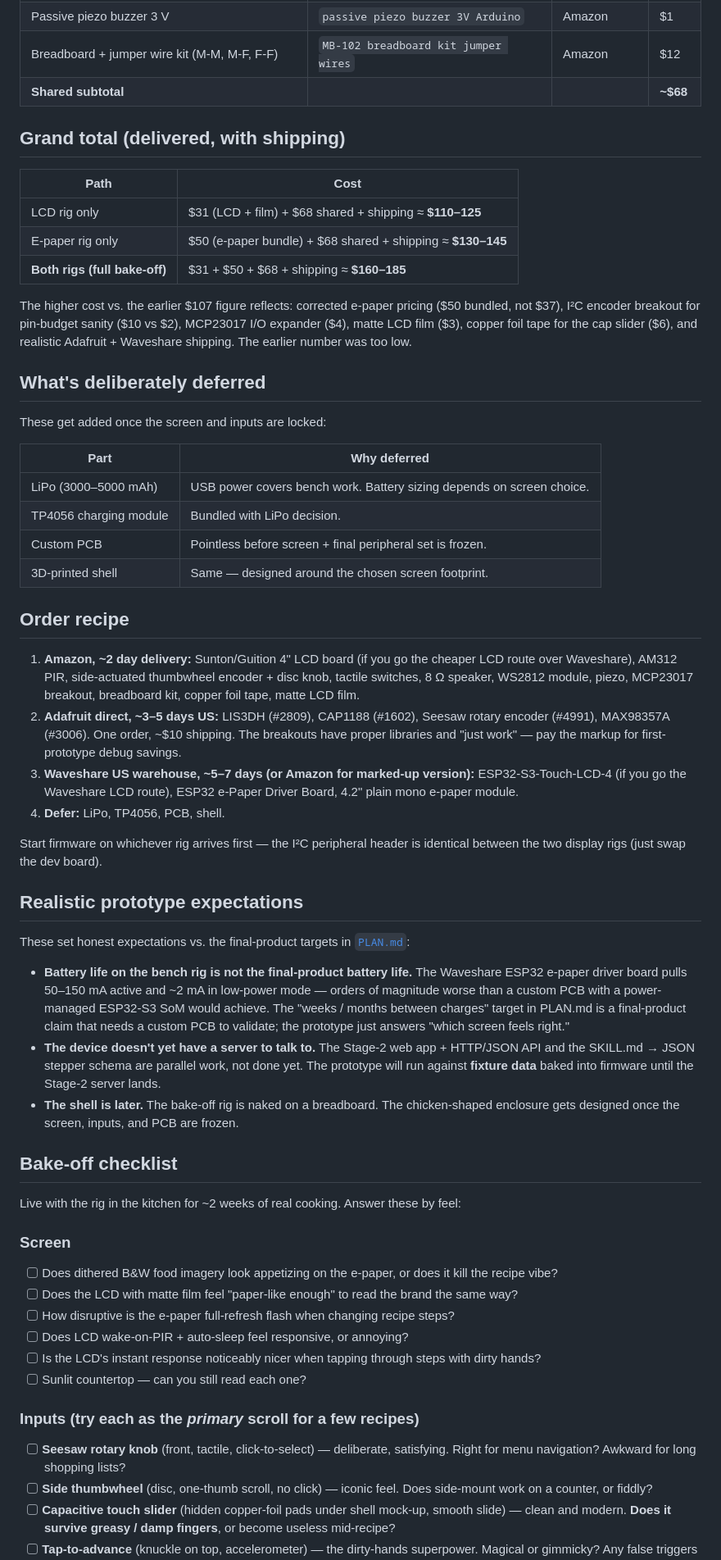
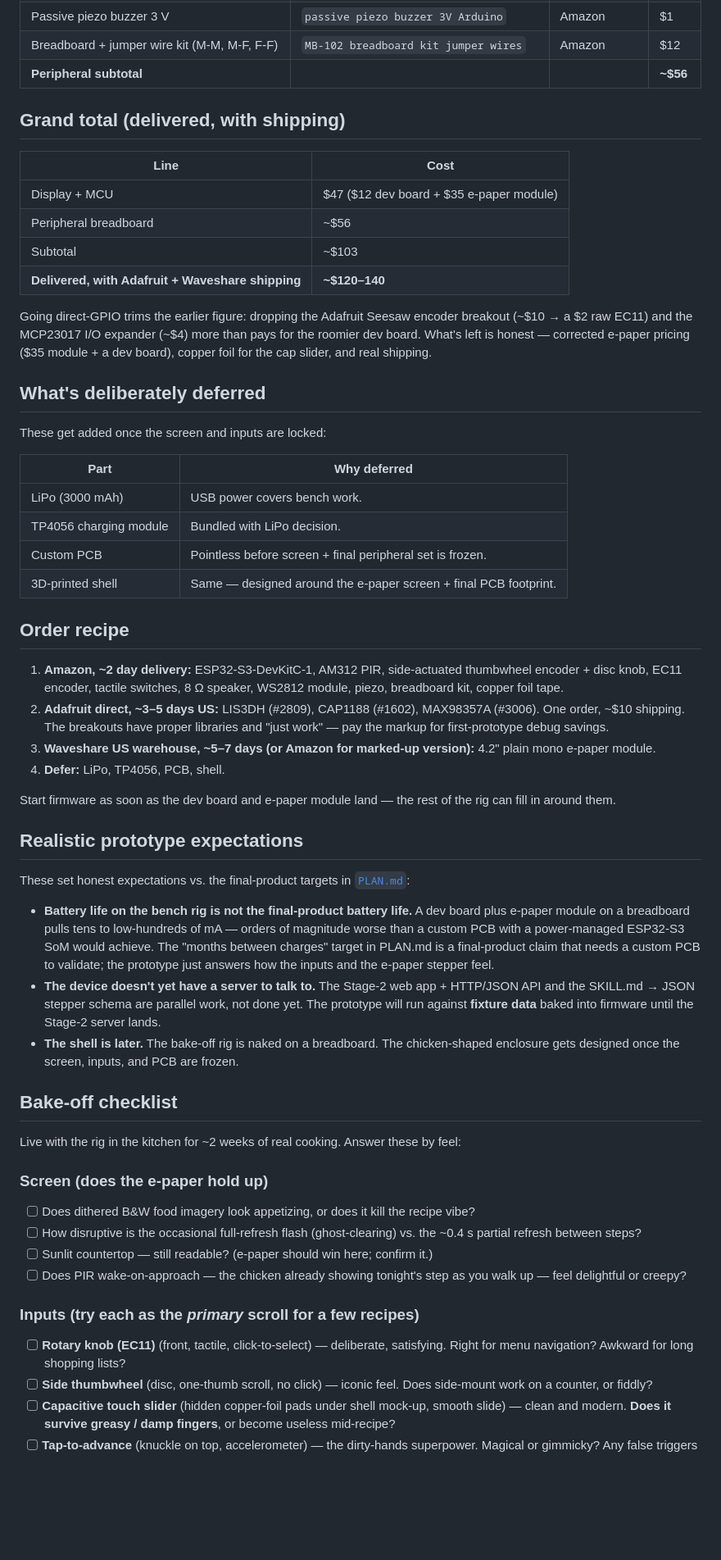
Before and after one commit to JaimeOrtegaxyz/POiO, a Markdown page: hardware/PROTOTYPE.md, the part around one of its changes. Shown at 82% size. GitHub-like rendering; blank space fills up the shorter version.

```diff
--- a/hardware/PROTOTYPE.md
+++ b/hardware/PROTOTYPE.md
@@ -73,17 +59,18 @@ I²C peripherals listed first since they're the pin-budget winners.
 | AM312 PIR motion module (smaller than HC-SR501) | `AM312 PIR module` | Amazon | $2 |
 | Passive piezo buzzer 3 V | `passive piezo buzzer 3V Arduino` | Amazon | $1 |
 | Breadboard + jumper wire kit (M-M, M-F, F-F) | `MB-102 breadboard kit jumper wires` | Amazon | $12 |
-| **Shared subtotal** | | | **~$68** |
+| **Peripheral subtotal** | | | **~$56** |
 
 ## Grand total (delivered, with shipping)
 
-| Path | Cost |
+| Line | Cost |
 |---|---|
-| LCD rig only | $31 (LCD + film) + $68 shared + shipping ≈ **$110–125** |
-| E-paper rig only | $50 (e-paper bundle) + $68 shared + shipping ≈ **$130–145** |
-| **Both rigs (full bake-off)** | $31 + $50 + $68 + shipping ≈ **$160–185** |
+| Display + MCU | $47 ($12 dev board + $35 e-paper module) |
+| Peripheral breadboard | ~$56 |
+| Subtotal | ~$103 |
+| **Delivered, with Adafruit + Waveshare shipping** | **~$120–140** |
 
-The higher cost vs. the earlier $107 figure reflects: corrected e-paper pricing ($50 bundled, not $37), I²C encoder breakout for pin-budget sanity ($10 vs $2), MCP23017 I/O expander ($4), matte LCD film ($3), copper foil tape for the cap slider ($6), and realistic Adafruit + Waveshare shipping. The earlier number was too low.
+Going direct-GPIO trims the earlier figure: dropping the Adafruit Seesaw encoder breakout (~$10 → a $2 raw EC11) and the MCP23017 I/O expander (~$4) more than pays for the roomier dev board. What's left is honest — corrected e-paper pricing ($35 module + a dev board), copper foil for the cap slider, and real shipping.
 
 ## What's deliberately deferred
 
@@ -91,25 +78,25 @@ These get added once the screen and inputs are locked:
 
 | Part | Why deferred |
 |---|---|
-| LiPo (3000–5000 mAh) | USB power covers bench work. Battery sizing depends on screen choice. |
+| LiPo (3000 mAh) | USB power covers bench work. |
 | TP4056 charging module | Bundled with LiPo decision. |
 | Custom PCB | Pointless before screen + final peripheral set is frozen. |
-| 3D-printed shell | Same — designed around the chosen screen footprint. |
+| 3D-printed shell | Same — designed around the e-paper screen + final PCB footprint. |
 
 ## Order recipe
 
-1. **Amazon, ~2 day delivery:** Sunton/Guition 4" LCD board (if you go the cheaper LCD route over Waveshare), AM312 PIR, side-actuated thumbwheel encoder + disc knob, tactile switches, 8 Ω speaker, WS2812 module, piezo, MCP23017 breakout, breadboard kit, copper foil tape, matte LCD film.
-2. **Adafruit direct, ~3–5 days US:** LIS3DH (#2809), CAP1188 (#1602), Seesaw rotary encoder (#4991), MAX98357A (#3006). One order, ~$10 shipping. The breakouts have proper libraries and "just work" — pay the markup for first-prototype debug savings.
-3. **Waveshare US warehouse, ~5–7 days (or Amazon for marked-up version):** ESP32-S3-Touch-LCD-4 (if you go the Waveshare LCD route), ESP32 e-Paper Driver Board, 4.2" plain mono e-paper module.
+1. **Amazon, ~2 day delivery:** ESP32-S3-DevKitC-1, AM312 PIR, side-actuated thumbwheel encoder + disc knob, EC11 encoder, tactile switches, 8 Ω speaker, WS2812 module, piezo, breadboard kit, copper foil tape.
+2. **Adafruit direct, ~3–5 days US:** LIS3DH (#2809), CAP1188 (#1602), MAX98357A (#3006). One order, ~$10 shipping. The breakouts have proper libraries and "just work" — pay the markup for first-prototype debug savings.
+3. **Waveshare US warehouse, ~5–7 days (or Amazon for marked-up version):** 4.2" plain mono e-paper module.
 4. **Defer:** LiPo, TP4056, PCB, shell.
 
-Start firmware on whichever rig arrives first — the I²C peripheral header is identical between the two display rigs (just swap the dev board).
+Start firmware as soon as the dev board and e-paper module land — the rest of the rig can fill in around them.
 
 ## Realistic prototype expectations
 
 These set honest expectations vs. the final-product targets in [`PLAN.md`](PLAN.md):
 
-- **Battery life on the bench rig is not the final-product battery life.** The Waveshare ESP32 e-paper driver board pulls 50–150 mA active and ~2 mA in low-power mode — orders of magnitude worse than a custom PCB with a power-managed ESP32-S3 SoM would achieve. The "weeks / months between charges" target in PLAN.md is a final-product claim that needs a custom PCB to validate; the prototype just answers "which screen feels right."
+- **Battery life on the bench rig is not the final-product battery life.** A dev board plus e-paper module on a breadboard pulls tens to low-hundreds of mA — orders of magnitude worse than a custom PCB with a power-managed ESP32-S3 SoM would achieve. The "months between charges" target in PLAN.md is a final-product claim that needs a custom PCB to validate; the prototype just answers how the inputs and the e-paper stepper feel.
 - **The device doesn't yet have a server to talk to.** The Stage-2 web app + HTTP/JSON API and the SKILL.md → JSON stepper schema are parallel work, not done yet. The prototype will run against **fixture data** baked into firmware until the Stage-2 server lands.
 - **The shell is later.** The bake-off rig is naked on a breadboard. The chicken-shaped enclosure gets designed once the screen, inputs, and PCB are frozen.
 
@@ -117,16 +104,14 @@ These set honest expectations vs. the final-product targets in [`PLAN.md`](PLAN.
 
 Live with the rig in the kitchen for ~2 weeks of real cooking. Answer these by feel:
 
-### Screen
-- [ ] Does dithered B&W food imagery look appetizing on the e-paper, or does it kill the recipe vibe?
-- [ ] Does the LCD with matte film feel "paper-like enough" to read the brand the same way?
-- [ ] How disruptive is the e-paper full-refresh flash when changing recipe steps?
-- [ ] Does LCD wake-on-PIR + auto-sleep feel responsive, or annoying?
-- [ ] Is the LCD's instant response noticeably nicer when tapping through steps with dirty hands?
-- [ ] Sunlit countertop — can you still read each one?
+### Screen (does the e-paper hold up)
+- [ ] Does dithered B&W food imagery look appetizing, or does it kill the recipe vibe?
+- [ ] How disruptive is the occasional full-refresh flash (ghost-clearing) vs. the ~0.4 s partial refresh between steps?
+- [ ] Sunlit countertop — still readable? (e-paper should win here; confirm it.)
+- [ ] Does PIR wake-on-approach — the chicken already showing tonight's step as you walk up — feel delightful or creepy?
 
 ### Inputs (try each as the *primary* scroll for a few recipes)
-- [ ] **Seesaw rotary knob** (front, tactile, click-to-select) — deliberate, satisfying. Right for menu navigation? Awkward for long shopping lists?
+- [ ] **Rotary knob (EC11)** (front, tactile, click-to-select) — deliberate, satisfying. Right for menu navigation? Awkward for long shopping lists?
 - [ ] **Side thumbwheel** (disc, one-thumb scroll, no click) — iconic feel. Does side-mount work on a counter, or fiddly?
 - [ ] **Capacitive touch slider** (hidden copper-foil pads under shell mock-up, smooth slide) — clean and modern. **Does it survive greasy / damp fingers**, or become useless mid-recipe?
 - [ ] **Tap-to-advance** (knuckle on top, accelerometer) — the dirty-hands superpower. Magical or gimmicky? Any false triggers from heavy pans on the counter?
```
Also changed, not shown: other parts of hardware/PROTOTYPE.md (+27 -41 lines), hardware/PLAN.md (+32 -34 lines).
